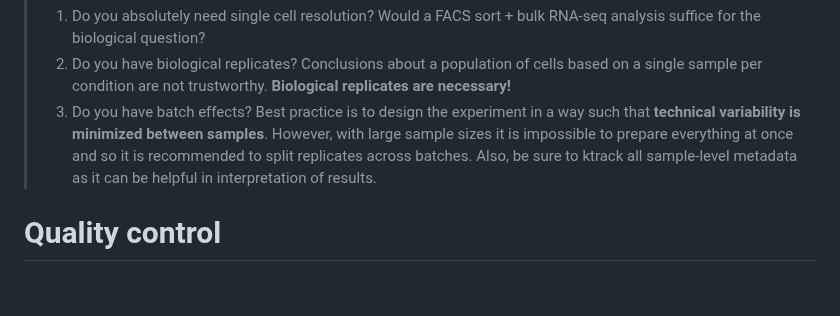
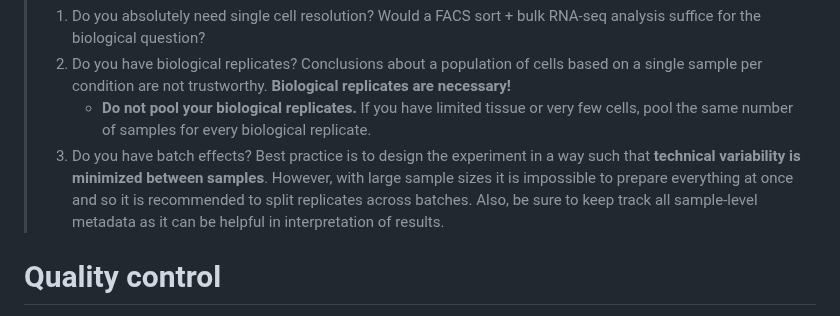
Before and after one commit to hbctraining/FoG_scRNA-seq_viz, a Markdown page: FoG_scRNAseq_viz.md, the part around the change. GitHub-like rendering; blank space fills up the shorter version.

```diff
--- a/FoG_scRNAseq_viz.md
+++ b/FoG_scRNAseq_viz.md
@@ -31,7 +31,8 @@ _**Image credit:** Luecken, MD and Theis, FJ. Current best practices in single
 > **NOTE:** Not included in the workflow above, **but equally, if not more important** are the **experimental design considerations**! As you begin to think about your single cell experiment, ask yourself the following:
 > 1. Do you absolutely need single cell resolution? Would a FACS sort + bulk RNA-seq analysis suffice for the biological question?
 > 2. Do you have biological replicates? Conclusions about a population of cells based on a single sample per condition are not trustworthy. **Biological replicates are necessary!**
-> 3. Do you have batch effects? Best practice is to design the experiment in a way such that **technical variability is minimized between samples**. However, with large sample sizes it is impossible to prepare everything at once and so it is recommended to split replicates across batches. Also, be sure to ktrack all sample-level metadata as it can be helpful in interpretation of results.
+>    * **Do not pool your biological replicates.** If you have limited tissue or very few cells, pool the same number of samples for every biological replicate.
+> 4. Do you have batch effects? Best practice is to design the experiment in a way such that **technical variability is minimized between samples**. However, with large sample sizes it is impossible to prepare everything at once and so it is recommended to split replicates across batches. Also, be sure to keep track all sample-level metadata as it can be helpful in interpretation of results.
 >
 
 
```
